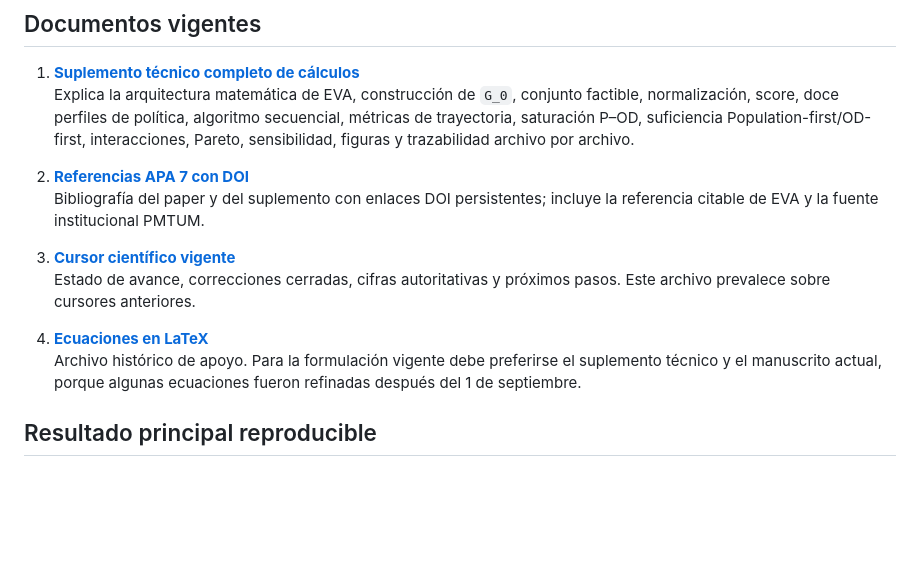
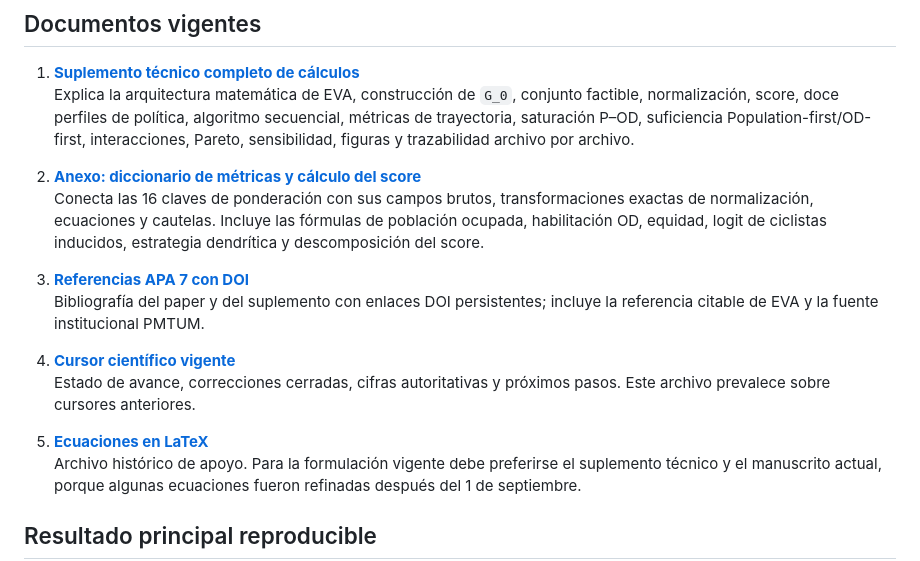
Before and after one commit to arieIIopez/eva, a Markdown page: docs/paper/README.md, the part around the change. Rendered like a GitHub page; blank space fills up the shorter version.

Commit message:
docs: link metric calculation annex from EDTR reviewer index

```diff
--- a/docs/paper/README.md
+++ b/docs/paper/README.md
@@ -9,13 +9,16 @@ Esta carpeta reúne la documentación científica, metodológica y computacional
 1. **[Suplemento técnico completo de cálculos](./SUPLEMENTO_TECNICO_CALCULOS_EDTR_2026-09-04.md)**
    Explica la arquitectura matemática de EVA, construcción de `G_0`, conjunto factible, normalización, score, doce perfiles de política, algoritmo secuencial, métricas de trayectoria, saturación P–OD, suficiencia Population-first/OD-first, interacciones, Pareto, sensibilidad, figuras y trazabilidad archivo por archivo.
 
-2. **[Referencias APA 7 con DOI](./REFERENCIAS_APA_DOI.md)**
+2. **[Anexo: diccionario de métricas y cálculo del score](./ANEXO_DICCIONARIO_METRICAS_Y_SCORE_EDTR.md)**
+   Conecta las 16 claves de ponderación con sus campos brutos, transformaciones exactas de normalización, ecuaciones y cautelas. Incluye las fórmulas de población ocupada, habilitación OD, equidad, logit de ciclistas inducidos, estrategia dendrítica y descomposición del score.
+
+3. **[Referencias APA 7 con DOI](./REFERENCIAS_APA_DOI.md)**
    Bibliografía del paper y del suplemento con enlaces DOI persistentes; incluye la referencia citable de EVA y la fuente institucional PMTUM.
 
-3. **[Cursor científico vigente](./CURRENT_STATE_EDTR_2026-09-04.md)**
+4. **[Cursor científico vigente](./CURRENT_STATE_EDTR_2026-09-04.md)**
    Estado de avance, correcciones cerradas, cifras autoritativas y próximos pasos. Este archivo prevalece sobre cursores anteriores.
 
-4. **[Ecuaciones en LaTeX](./EQUATIONS_LATEX_2026-09-01.tex)**
+5. **[Ecuaciones en LaTeX](./EQUATIONS_LATEX_2026-09-01.tex)**
    Archivo histórico de apoyo. Para la formulación vigente debe preferirse el suplemento técnico y el manuscrito actual, porque algunas ecuaciones fueron refinadas después del 1 de septiembre.
 
 ## Resultado principal reproducible
```
